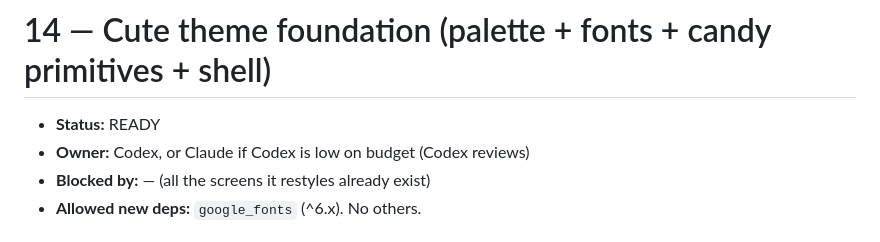
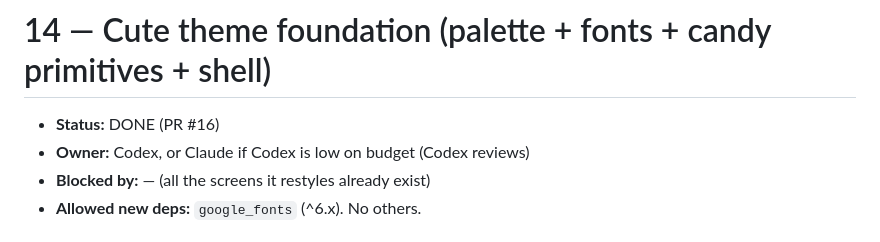
Before and after one commit to orzzzl/nudge, a Markdown page: tasks/14-cute-theme-foundation.md, the part around the change. Rendered like a GitHub page.

```diff
--- a/tasks/14-cute-theme-foundation.md
+++ b/tasks/14-cute-theme-foundation.md
@@ -1,6 +1,6 @@
 # 14 — Cute theme foundation (palette + fonts + candy primitives + shell)
 
-- **Status:** READY
+- **Status:** DONE (PR #16)
 - **Owner:** Codex, or Claude if Codex is low on budget (Codex reviews)
 - **Blocked by:** — (all the screens it restyles already exist)
 - **Allowed new deps:** `google_fonts` (^6.x). No others.
```
Also changed, not shown: tasks/README.md (+2 -2 lines).
